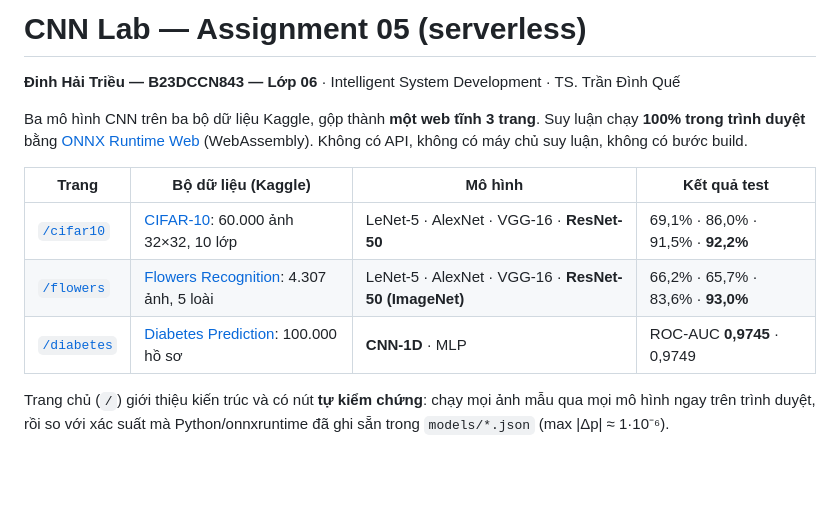
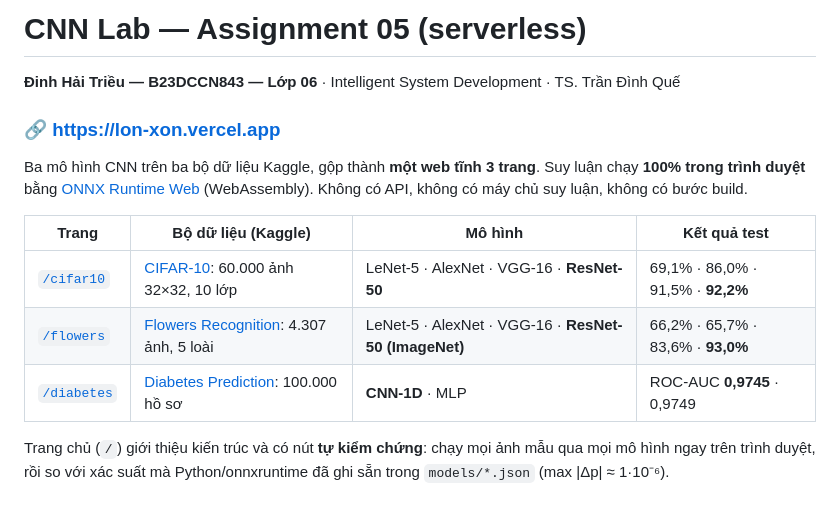
Before and after one commit to trieu123x/lon-xon, a Markdown page: README.md, the part around one of its changes. GitHub-like rendering; blank space fills up the shorter version.

Commit message:
Add live Vercel link to README
Co-Authored-By: Claude Opus 5.5 <noreply@anthropic.com>

```diff
--- a/README.md
+++ b/README.md
@@ -1,6 +1,8 @@
 # CNN Lab — Assignment 05 (serverless)
 
 **Đinh Hải Triều — B23DCCN843 — Lớp 06** · Intelligent System Development · TS. Trần Đình Quế
+
+### 🔗 https://lon-xon.vercel.app
 
 Ba mô hình CNN trên ba bộ dữ liệu Kaggle, gộp thành **một web tĩnh 3 trang**.
 Suy luận chạy **100% trong trình duyệt** bằng [ONNX Runtime Web](https://onnxruntime.ai/docs/tutorials/web/)
```
Also changed, not shown: other parts of README.md (+3 -3 lines).
